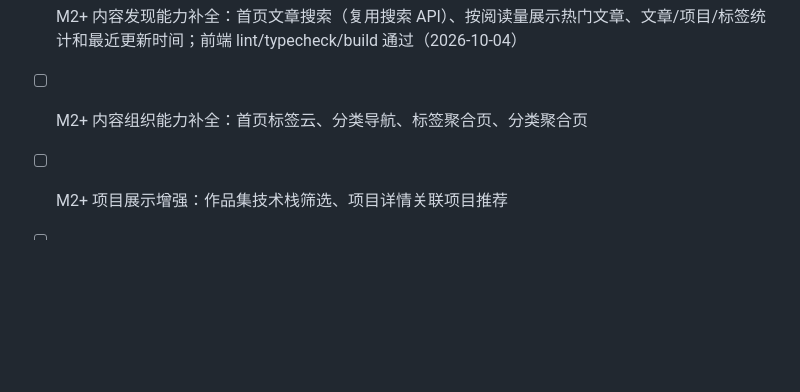
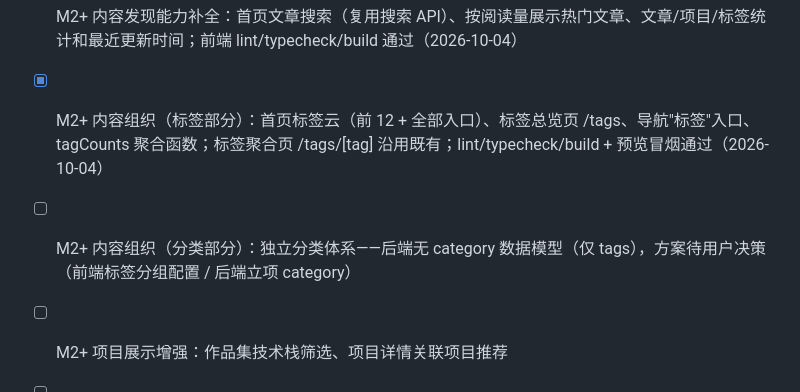
Before and after one commit to luohao0308/luohao-blog, a Markdown page: docs/TASKS.md, the part around the change. Rendered like a GitHub page; blank space fills up the shorter version.

Commit message:
docs: split content-organization todo into delivered tags and pending categories

```diff
--- a/docs/TASKS.md
+++ b/docs/TASKS.md
@@ -44,7 +44,8 @@ _last-updated: 2026-10-04_
 
 
 - [x] M2+ 内容发现能力补全：首页文章搜索（复用搜索 API）、按阅读量展示热门文章、文章/项目/标签统计和最近更新时间；前端 lint/typecheck/build 通过（2026-10-04）
-- [ ] M2+ 内容组织能力补全：首页标签云、分类导航、标签聚合页、分类聚合页
+- [x] M2+ 内容组织（标签部分）：首页标签云（前 12 + 全部入口）、标签总览页 /tags、导航"标签"入口、tagCounts 聚合函数；标签聚合页 /tags/[tag] 沿用既有；lint/typecheck/build + 预览冒烟通过（2026-10-04）
+- [ ] M2+ 内容组织（分类部分）：独立分类体系——后端无 category 数据模型（仅 tags），方案待用户决策（前端标签分组配置 / 后端立项 category）
 - [ ] M2+ 项目展示增强：作品集技术栈筛选、项目详情关联项目推荐
 - [ ] M3 互动与增长能力：RSS 订阅、邮件订阅、阅读排行榜
 - [ ] M3 内容推荐体系：相关文章推荐、热门内容推荐位
```
